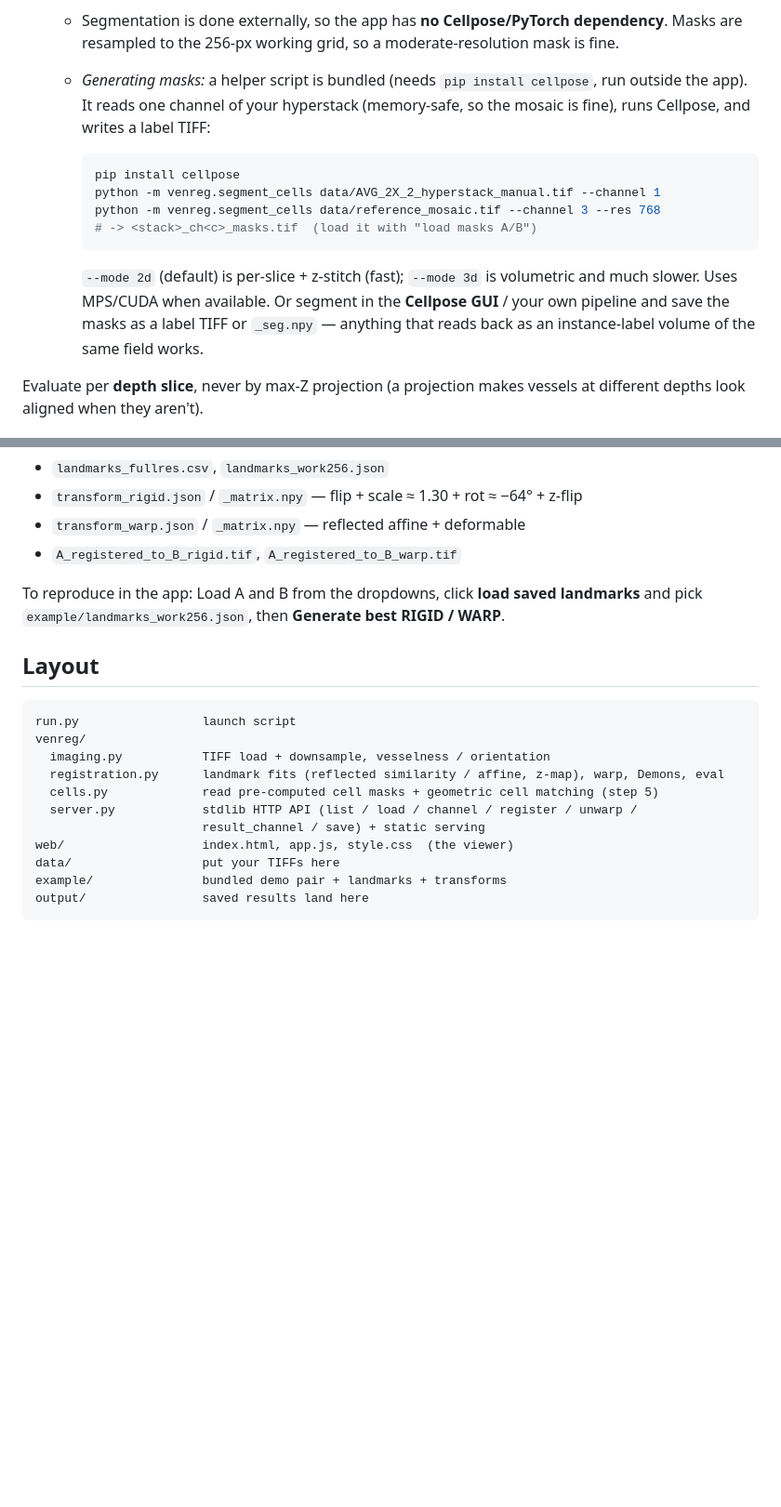
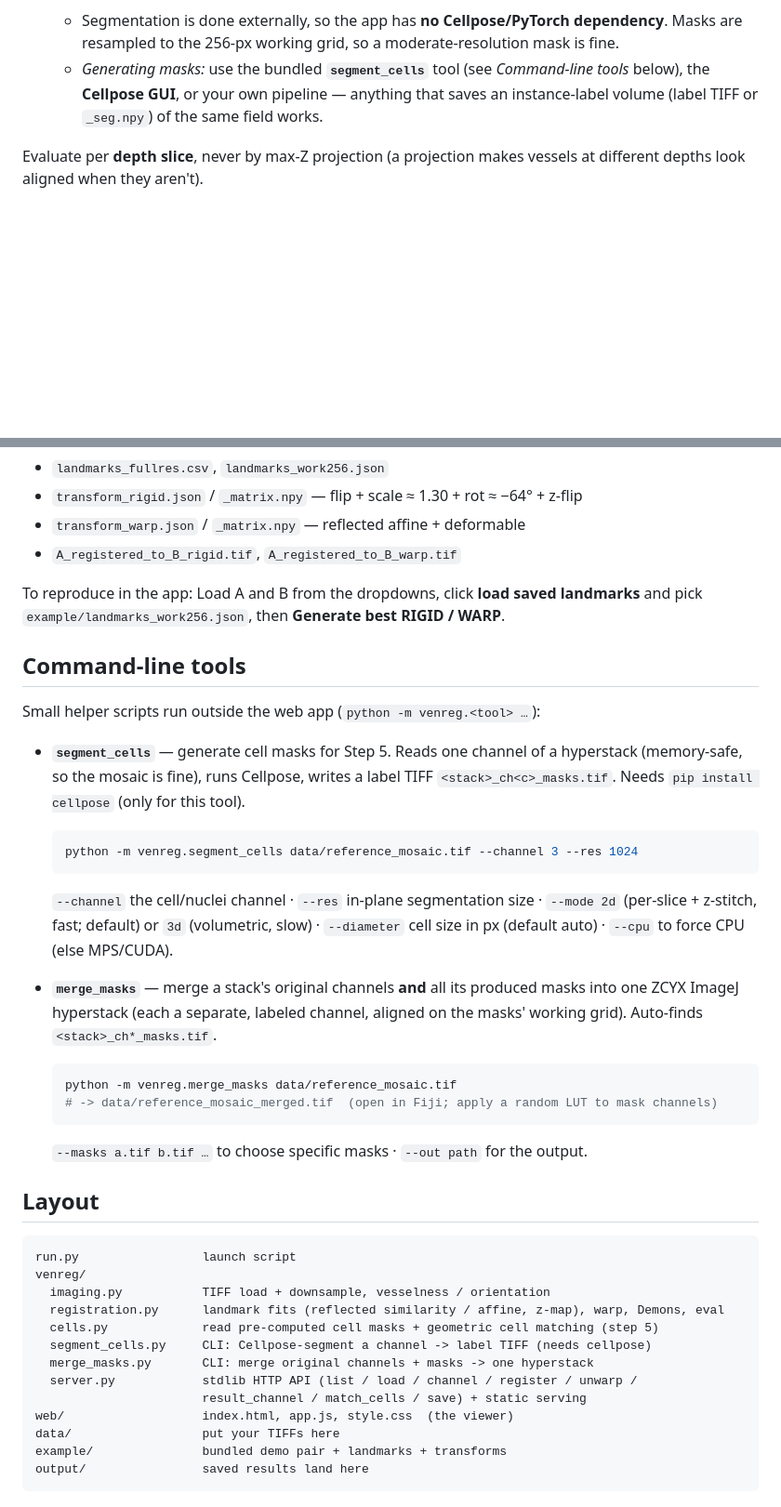
Before and after one commit to imbush/venreg, a Markdown page: README.md, 2 parts joined by grey strips. Shown at 93% size. Drawn GitHub-style; blank space fills up the shorter version.

Commit message:
docs: README — add Command-line tools section (segment_cells, merge_masks)
Co-Authored-By: Claude Opus 4.8 (1M context) <noreply@anthropic.com>

````diff
--- a/README.md
+++ b/README.md
@@ -98,21 +98,9 @@ they appear in the file dropdowns automatically.
    warped cells overlaid, so matched cells coincide in colour.
    - Segmentation is done externally, so the app has **no Cellpose/PyTorch dependency**.
      Masks are resampled to the 256-px working grid, so a moderate-resolution mask is fine.
-   - *Generating masks:* a helper script is bundled (needs `pip install cellpose`, run
-     outside the app). It reads one channel of your hyperstack (memory-safe, so the mosaic
-     is fine), runs Cellpose, and writes a label TIFF:
-
-     ```bash
-     pip install cellpose
-     python -m venreg.segment_cells data/AVG_2X_2_hyperstack_manual.tif --channel 1
-     python -m venreg.segment_cells data/reference_mosaic.tif --channel 3 --res 768
-     # -> <stack>_ch<c>_masks.tif  (load it with "load masks A/B")
-     ```
-
-     `--mode 2d` (default) is per-slice + z-stitch (fast); `--mode 3d` is volumetric and
-     much slower. Uses MPS/CUDA when available. Or segment in the **Cellpose GUI** /
-     your own pipeline and save the masks as a label TIFF or `_seg.npy` — anything that
-     reads back as an instance-label volume of the same field works.
+   - *Generating masks:* use the bundled **`segment_cells`** tool (see *Command-line
+     tools* below), the **Cellpose GUI**, or your own pipeline — anything that saves an
+     instance-label volume (label TIFF or `_seg.npy`) of the same field works.
 
 Evaluate per **depth slice**, never by max-Z projection (a projection makes vessels at
 different depths look aligned when they aren't).
@@ -130,6 +118,33 @@ different depths look aligned when they aren't).
 To reproduce in the app: Load A and B from the dropdowns, click **load saved landmarks**
 and pick `example/landmarks_work256.json`, then **Generate best RIGID / WARP**.
 
+## Command-line tools
+
+Small helper scripts run outside the web app (`python -m venreg.<tool> …`):
+
+- **`segment_cells`** — generate cell masks for Step 5. Reads one channel of a hyperstack
+  (memory-safe, so the mosaic is fine), runs Cellpose, writes a label TIFF
+  `<stack>_ch<c>_masks.tif`. Needs `pip install cellpose` (only for this tool).
+
+  ```bash
+  python -m venreg.segment_cells data/reference_mosaic.tif --channel 3 --res 1024
+  ```
+
+  `--channel` the cell/nuclei channel · `--res` in-plane segmentation size · `--mode 2d`
+  (per-slice + z-stitch, fast; default) or `3d` (volumetric, slow) · `--diameter` cell size
+  in px (default auto) · `--cpu` to force CPU (else MPS/CUDA).
+
+- **`merge_masks`** — merge a stack's original channels **and** all its produced masks into
+  one ZCYX ImageJ hyperstack (each a separate, labeled channel, aligned on the masks'
+  working grid). Auto-finds `<stack>_ch*_masks.tif`.
+
+  ```bash
+  python -m venreg.merge_masks data/reference_mosaic.tif
+  # -> data/reference_mosaic_merged.tif  (open in Fiji; apply a random LUT to mask channels)
+  ```
+
+  `--masks a.tif b.tif …` to choose specific masks · `--out path` for the output.
+
 ## Layout
 
 ```
@@ -138,8 +153,10 @@ venreg/
   imaging.py           TIFF load + downsample, vesselness / orientation
   registration.py      landmark fits (reflected similarity / affine, z-map), warp, Demons, eval
   cells.py             read pre-computed cell masks + geometric cell matching (step 5)
+  segment_cells.py     CLI: Cellpose-segment a channel -> label TIFF (needs cellpose)
+  merge_masks.py       CLI: merge original channels + masks -> one hyperstack
   server.py            stdlib HTTP API (list / load / channel / register / unwarp /
-                       result_channel / save) + static serving
+                       result_channel / match_cells / save) + static serving
 web/                   index.html, app.js, style.css  (the viewer)
 data/                  put your TIFFs here
 example/               bundled demo pair + landmarks + transforms
````
